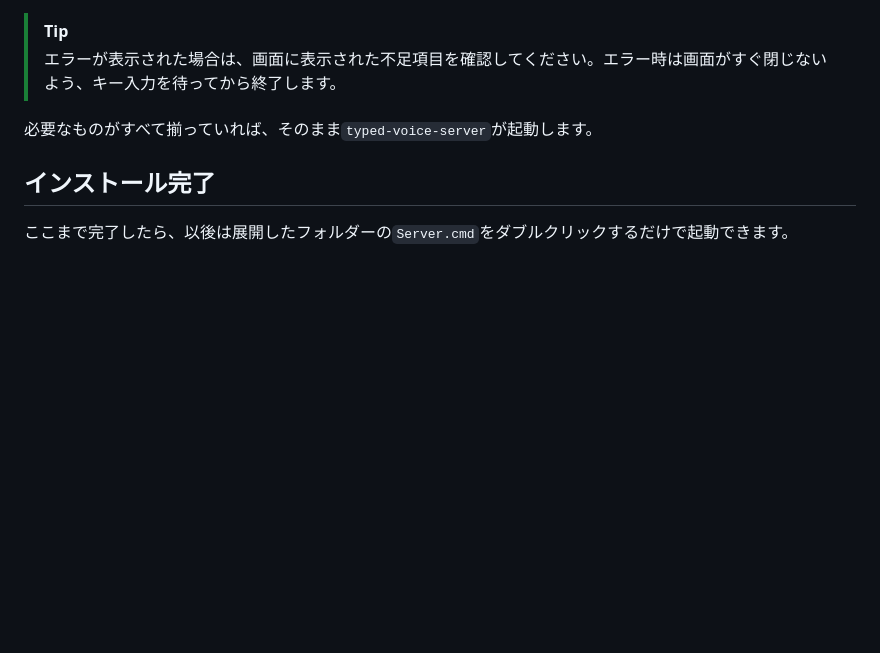
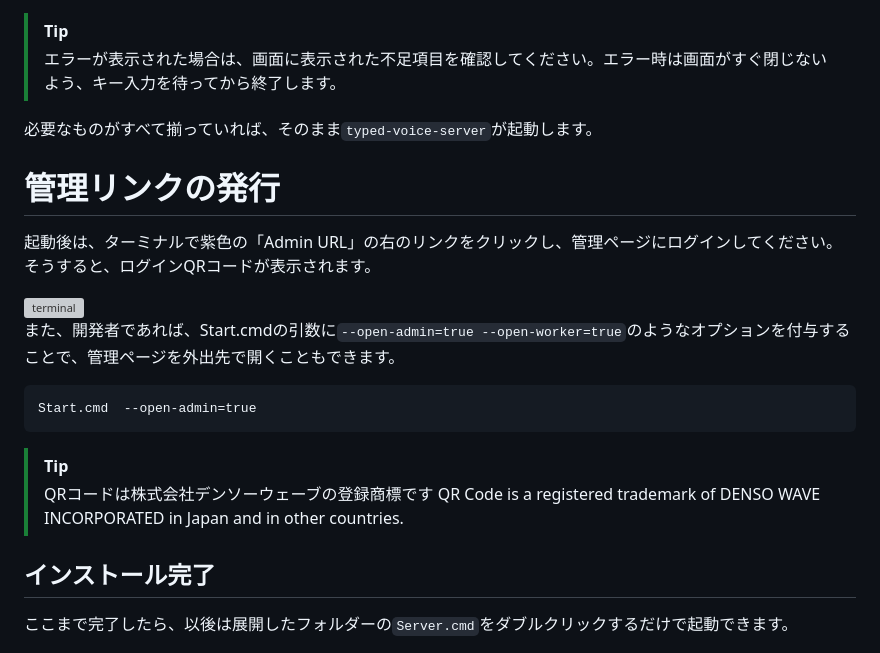
Before and after one commit to DaisukeDaisuke/typed-voice-server, a Markdown page: INSTALL.md, the part around the change. GitHub-like rendering; blank space fills up the shorter version; grey boxes are pictures that could not be loaded.

Commit message:
Update INSTALL.md with admin link instructions
Added instructions for accessing the admin page and using command line options.

````diff
--- a/INSTALL.md
+++ b/INSTALL.md
@@ -84,5 +84,20 @@ codex sandbox setup --elevated --current-user
 > エラーが表示された場合は、画面に表示された不足項目を確認してください。エラー時は画面がすぐ閉じないよう、キー入力を待ってから終了します。
 
 必要なものがすべて揃っていれば、そのまま`typed-voice-server`が起動します。
+
+# 管理リンクの発行
+起動後は、ターミナルで紫色の「Admin URL」の右のリンクをクリックし、管理ページにログインしてください。そうすると、ログインQRコードが表示されます。
+
+<img width="720" height="312" alt="terminal" src="https://github.com/user-attachments/assets/47f779b2-5557-41ba-bf9b-b0e616a3aa55" />
+
+また、開発者であれば、Start.cmdの引数に`--open-admin=true --open-worker=true`のようなオプションを付与することで、管理ページを外出先で開くこともできます。
+```
+Start.cmd  --open-admin=true
+```
+
+> [!TIP]
+> QRコードは株式会社デンソーウェーブの登録商標です
+> QR Code is a registered trademark of DENSO WAVE INCORPORATED in Japan and in other countries.
+
 ## インストール完了
 ここまで完了したら、以後は展開したフォルダーの`Server.cmd`をダブルクリックするだけで起動できます。
````
